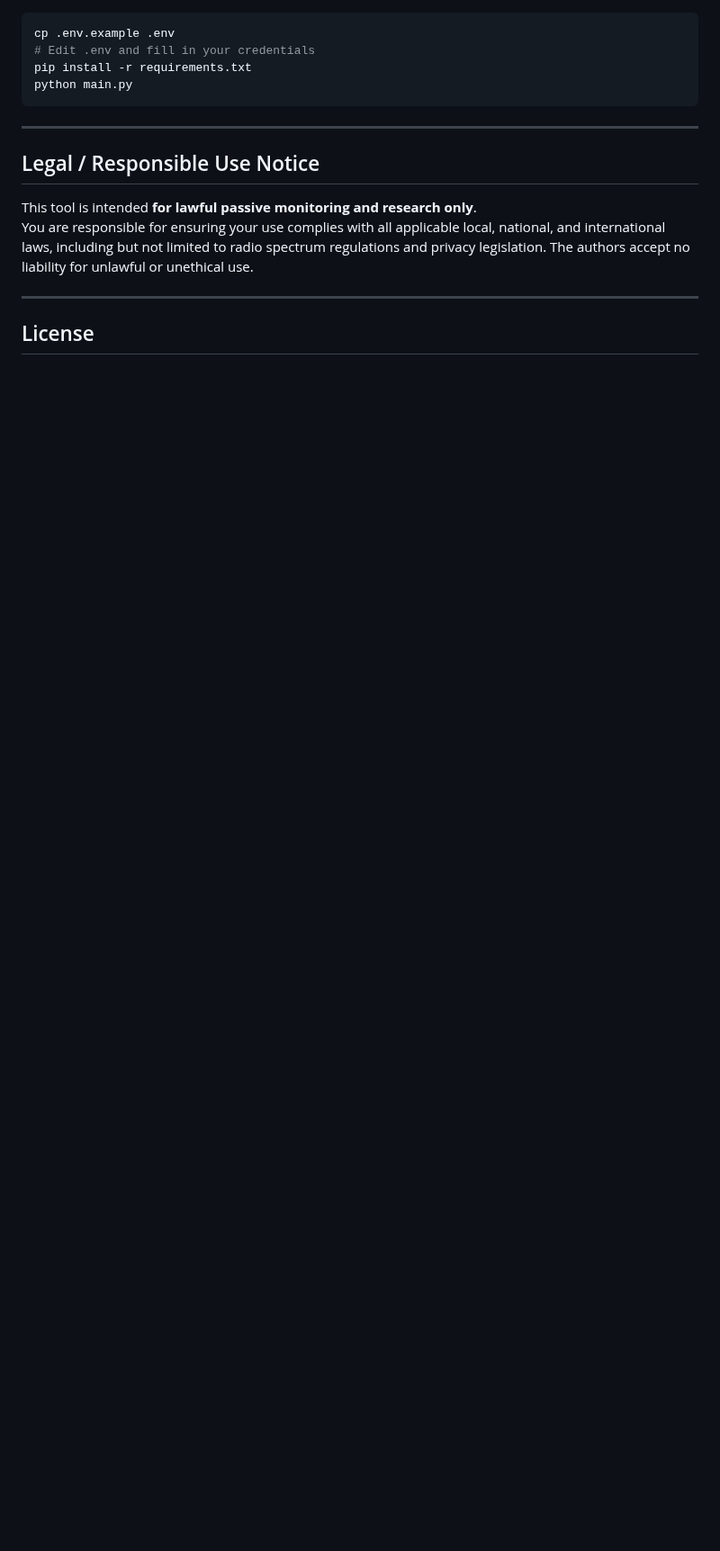
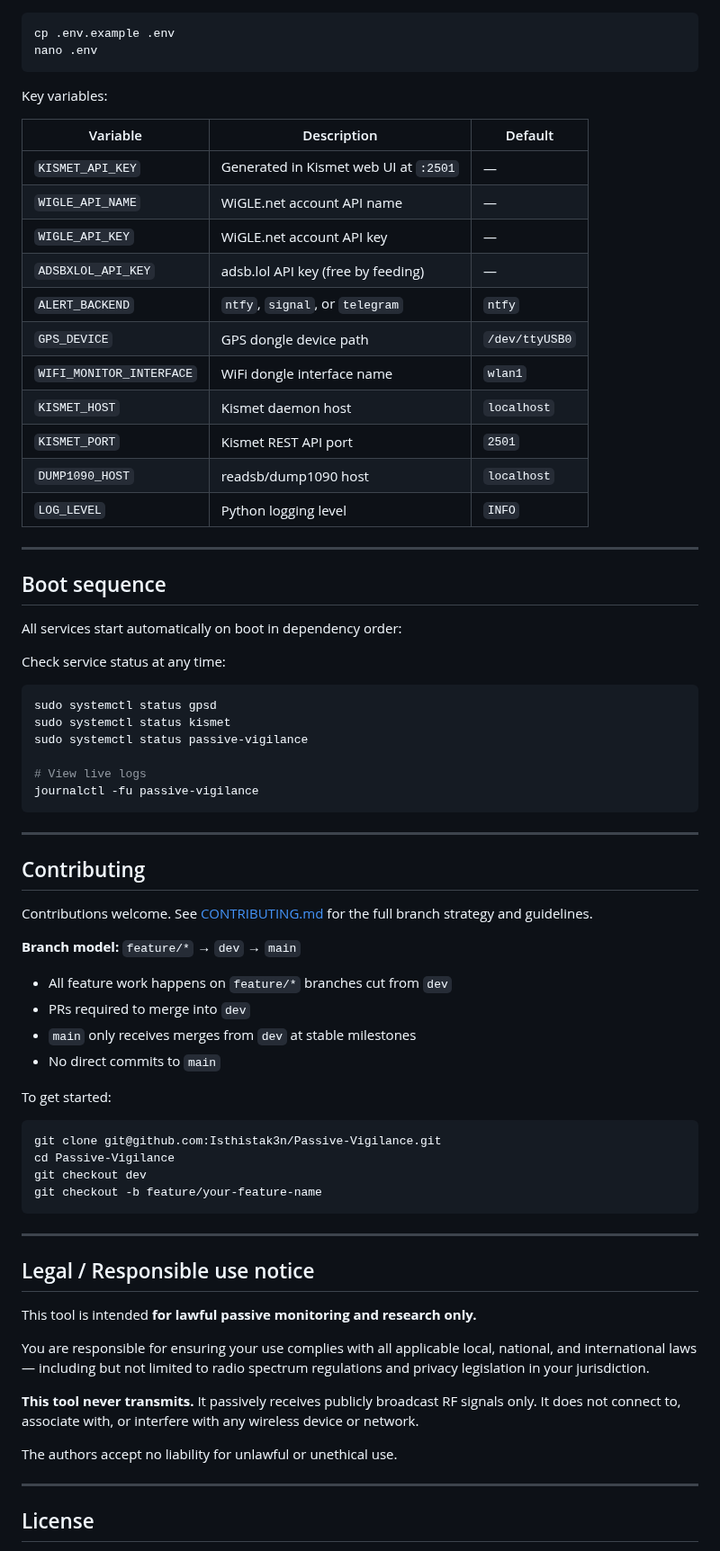
Before and after one commit to Isthistak3n/Passive-Vigilance, a Markdown page: README.md, the part around one of its changes. Shown at 90% size. GitHub-like rendering; blank space fills up the shorter version.

Commit message:
docs(readme): add hardware, quick start, architecture, config, acknowledgements

````diff
--- a/README.md
+++ b/README.md
@@ -102,19 +131,80 @@ Quick start:
 
 ```bash
 cp .env.example .env
-# Edit .env and fill in your credentials
-pip install -r requirements.txt
-python main.py
+nano .env
+```
+
+Key variables:
+
+| Variable | Description | Default |
+|----------|-------------|---------|
+| `KISMET_API_KEY` | Generated in Kismet web UI at `:2501` | — |
+| `WIGLE_API_NAME` | WiGLE.net account API name | — |
+| `WIGLE_API_KEY` | WiGLE.net account API key | — |
+| `ADSBXLOL_API_KEY` | adsb.lol API key (free by feeding) | — |
+| `ALERT_BACKEND` | `ntfy`, `signal`, or `telegram` | `ntfy` |
+| `GPS_DEVICE` | GPS dongle device path | `/dev/ttyUSB0` |
+| `WIFI_MONITOR_INTERFACE` | WiFi dongle interface name | `wlan1` |
+| `KISMET_HOST` | Kismet daemon host | `localhost` |
+| `KISMET_PORT` | Kismet REST API port | `2501` |
+| `DUMP1090_HOST` | readsb/dump1090 host | `localhost` |
+| `LOG_LEVEL` | Python logging level | `INFO` |
+
+---
+
+## Boot sequence
+
+All services start automatically on boot in dependency order:
+
+Check service status at any time:
+
+```bash
+sudo systemctl status gpsd
+sudo systemctl status kismet
+sudo systemctl status passive-vigilance
+
+# View live logs
+journalctl -fu passive-vigilance
 ```
 
 ---
 
-## Legal / Responsible Use Notice
+## Contributing
 
-This tool is intended **for lawful passive monitoring and research only**.
-You are responsible for ensuring your use complies with all applicable local, national, and
-international laws, including but not limited to radio spectrum regulations and privacy
-legislation. The authors accept no liability for unlawful or unethical use.
+Contributions welcome. See [CONTRIBUTING.md](CONTRIBUTING.md) for the
+full branch strategy and guidelines.
+
+**Branch model:** `feature/*` → `dev` → `main`
+
+- All feature work happens on `feature/*` branches cut from `dev`
+- PRs required to merge into `dev`
+- `main` only receives merges from `dev` at stable milestones
+- No direct commits to `main`
+
+To get started:
+
+```bash
+git clone git@github.com:Isthistak3n/Passive-Vigilance.git
+cd Passive-Vigilance
+git checkout dev
+git checkout -b feature/your-feature-name
+```
+
+---
+
+## Legal / Responsible use notice
+
+This tool is intended **for lawful passive monitoring and research only.**
+
+You are responsible for ensuring your use complies with all applicable
+local, national, and international laws — including but not limited to
+radio spectrum regulations and privacy legislation in your jurisdiction.
+
+**This tool never transmits.** It passively receives publicly broadcast
+RF signals only. It does not connect to, associate with, or interfere
+with any wireless device or network.
+
+The authors accept no liability for unlawful or unethical use.
 
 ---
 
````
Also changed, not shown: other parts of README.md (+62 -18 lines).
